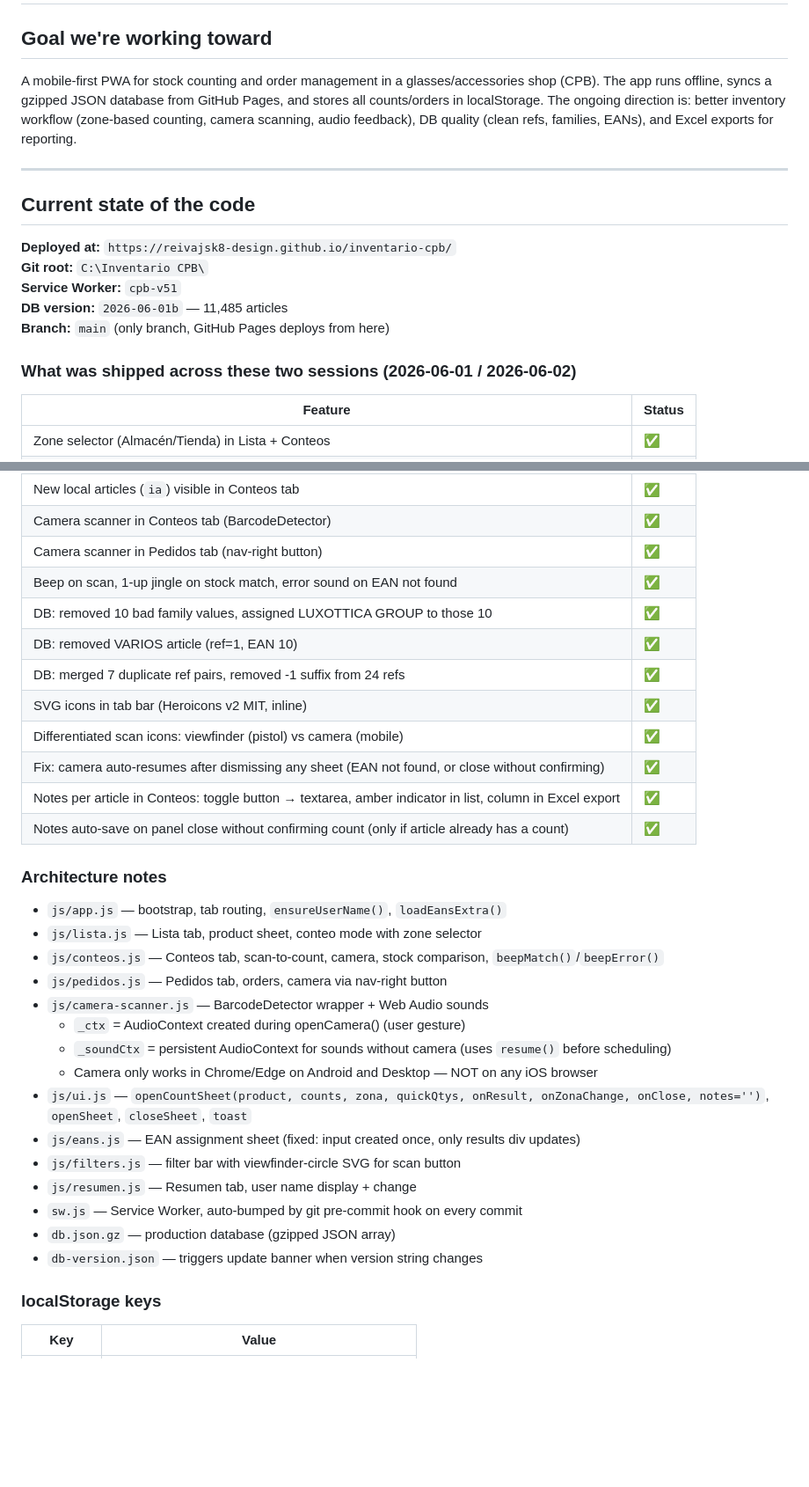
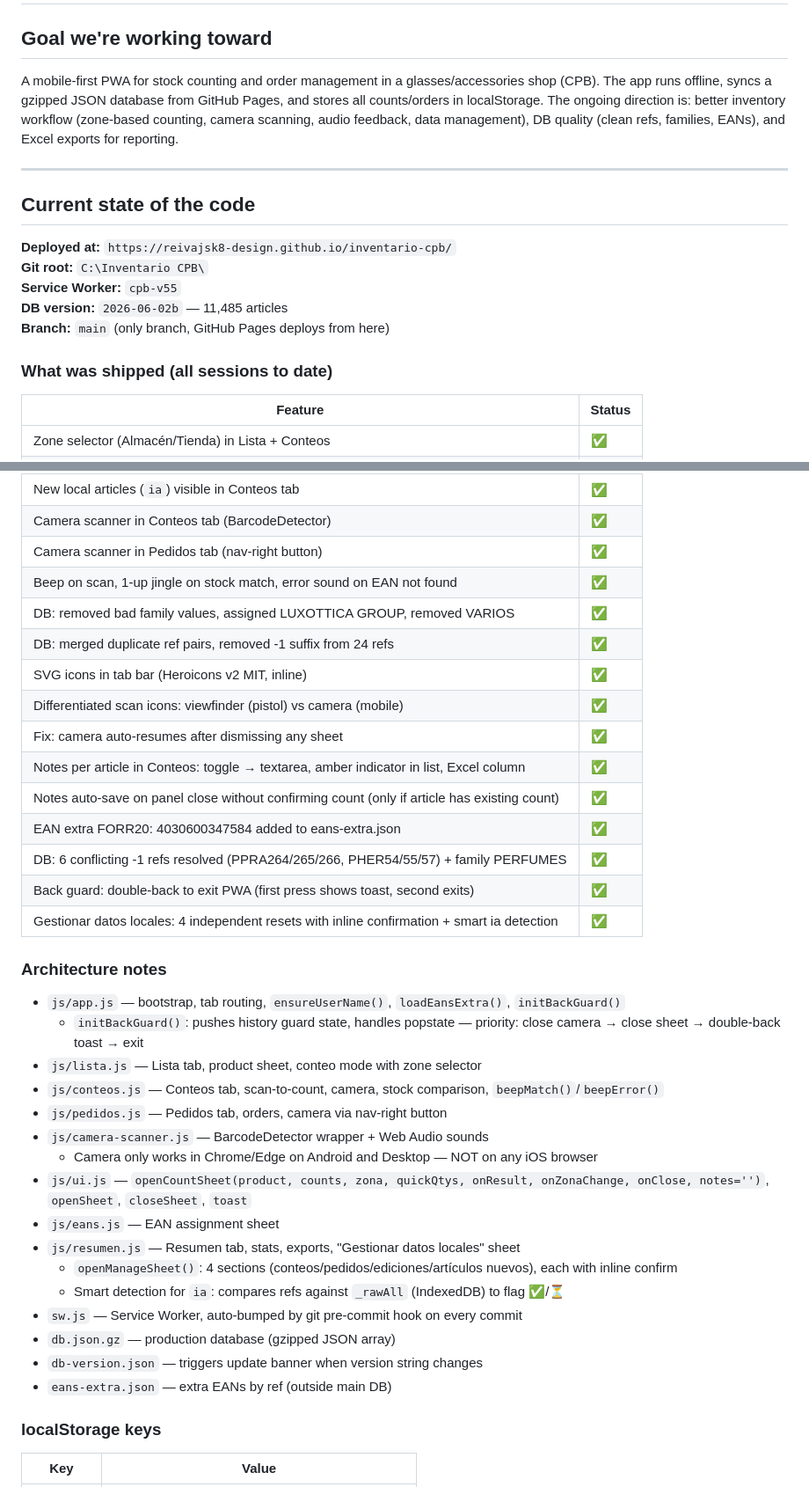
Before and after one commit to reivajsk8-design/inventario-cpb, a Markdown page: docs/handoff.md, 2 parts joined by grey strips. Shown at 88% size. Drawn GitHub-style; blank space fills up the shorter version.

Commit message:
docs: actualizar CLAUDE.md y handoff.md — sesión 2026-06-04

```diff
--- a/docs/handoff.md
+++ b/docs/handoff.md
@@ -2,7 +2,7 @@
 
 ## Goal we're working toward
 
-A mobile-first PWA for stock counting and order management in a glasses/accessories shop (CPB). The app runs offline, syncs a gzipped JSON database from GitHub Pages, and stores all counts/orders in localStorage. The ongoing direction is: better inventory workflow (zone-based counting, camera scanning, audio feedback), DB quality (clean refs, families, EANs), and Excel exports for reporting.
+A mobile-first PWA for stock counting and order management in a glasses/accessories shop (CPB). The app runs offline, syncs a gzipped JSON database from GitHub Pages, and stores all counts/orders in localStorage. The ongoing direction is: better inventory workflow (zone-based counting, camera scanning, audio feedback, data management), DB quality (clean refs, families, EANs), and Excel exports for reporting.
 
 ---
 
@@ -10,11 +10,11 @@ A mobile-first PWA for stock counting and order management in a glasses/accessor
 
 **Deployed at:** `https://reivajsk8-design.github.io/inventario-cpb/`
 **Git root:** `C:\Inventario CPB\`
-**Service Worker:** `cpb-v51`
-**DB version:** `2026-06-01b` — 11,485 articles
+**Service Worker:** `cpb-v55`
+**DB version:** `2026-06-02b` — 11,485 articles
 **Branch:** `main` (only branch, GitHub Pages deploys from here)
 
-### What was shipped across these two sessions (2026-06-01 / 2026-06-02)
+### What was shipped (all sessions to date)
 
 | Feature | Status |
 |---|---|
@@ -26,32 +26,36 @@ A mobile-first PWA for stock counting and order management in a glasses/accessor
 | Camera scanner in Conteos tab (BarcodeDetector) | ✅ |
 | Camera scanner in Pedidos tab (nav-right button) | ✅ |
 | Beep on scan, 1-up jingle on stock match, error sound on EAN not found | ✅ |
-| DB: removed 10 bad family values, assigned LUXOTTICA GROUP to those 10 | ✅ |
-| DB: removed VARIOS article (ref=1, EAN 10) | ✅ |
-| DB: merged 7 duplicate ref pairs, removed -1 suffix from 24 refs | ✅ |
+| DB: removed bad family values, assigned LUXOTTICA GROUP, removed VARIOS | ✅ |
+| DB: merged duplicate ref pairs, removed -1 suffix from 24 refs | ✅ |
 | SVG icons in tab bar (Heroicons v2 MIT, inline) | ✅ |
 | Differentiated scan icons: viewfinder (pistol) vs camera (mobile) | ✅ |
-| Fix: camera auto-resumes after dismissing any sheet (EAN not found, or close without confirming) | ✅ |
-| Notes per article in Conteos: toggle button → textarea, amber indicator in list, column in Excel export | ✅ |
-| Notes auto-save on panel close without confirming count (only if article already has a count) | ✅ |
+| Fix: camera auto-resumes after dismissing any sheet | ✅ |
+| Notes per article in Conteos: toggle → textarea, amber indicator in list, Excel column | ✅ |
+| Notes auto-save on panel close without confirming count (only if article has existing count) | ✅ |
+| EAN extra FORR20: 4030600347584 added to eans-extra.json | ✅ |
+| DB: 6 conflicting -1 refs resolved (PPRA264/265/266, PHER54/55/57) + family PERFUMES | ✅ |
+| Back guard: double-back to exit PWA (first press shows toast, second exits) | ✅ |
+| Gestionar datos locales: 4 independent resets with inline confirmation + smart ia detection | ✅ |
 
 ### Architecture notes
 
-- `js/app.js` — bootstrap, tab routing, `ensureUserName()`, `loadEansExtra()`
+- `js/app.js` — bootstrap, tab routing, `ensureUserName()`, `loadEansExtra()`, `initBackGuard()`
+  - `initBackGuard()`: pushes history guard state, handles popstate — priority: close camera → close sheet → double-back toast → exit
 - `js/lista.js` — Lista tab, product sheet, conteo mode with zone selector
 - `js/conteos.js` — Conteos tab, scan-to-count, camera, stock comparison, `beepMatch()`/`beepError()`
 - `js/pedidos.js` — Pedidos tab, orders, camera via nav-right button
 - `js/camera-scanner.js` — BarcodeDetector wrapper + Web Audio sounds
-  - `_ctx` = AudioContext created during openCamera() (user gesture)
-  - `_soundCtx` = persistent AudioContext for sounds without camera (uses `resume()` before scheduling)
   - Camera only works in Chrome/Edge on Android and Desktop — NOT on any iOS browser
 - `js/ui.js` — `openCountSheet(product, counts, zona, quickQtys, onResult, onZonaChange, onClose, notes='')`, `openSheet`, `closeSheet`, `toast`
-- `js/eans.js` — EAN assignment sheet (fixed: input created once, only results div updates)
-- `js/filters.js` — filter bar with viewfinder-circle SVG for scan button
-- `js/resumen.js` — Resumen tab, user name display + change
+- `js/eans.js` — EAN assignment sheet
+- `js/resumen.js` — Resumen tab, stats, exports, "Gestionar datos locales" sheet
+  - `openManageSheet()`: 4 sections (conteos/pedidos/ediciones/artículos nuevos), each with inline confirm
+  - Smart detection for `ia`: compares refs against `_rawAll` (IndexedDB) to flag ✅/⏳
 - `sw.js` — Service Worker, auto-bumped by git pre-commit hook on every commit
 - `db.json.gz` — production database (gzipped JSON array)
 - `db-version.json` — triggers update banner when version string changes
+- `eans-extra.json` — extra EANs by ref (outside main DB)
 
 ### localStorage keys
 
```
Also changed, not shown: other parts of docs/handoff.md (+10 -18 lines), CLAUDE.md (+7 -5 lines).
